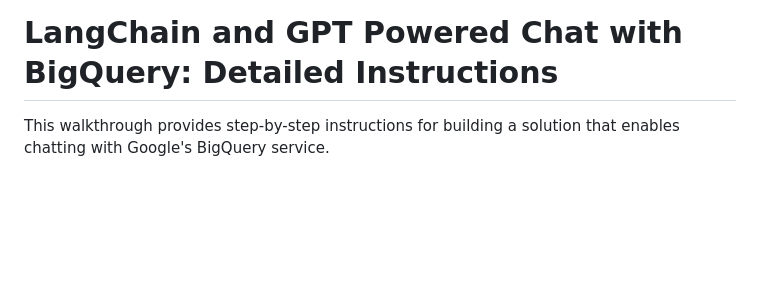
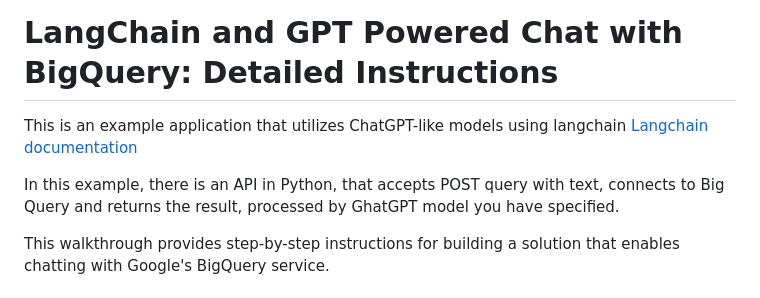
Before and after one commit to vitalybibikov/biqquery-langchain-rest, a Markdown page: README.md, the part around the change. Drawn GitHub-style; blank space fills up the shorter version.

```diff
--- a/README.md
+++ b/README.md
@@ -1,4 +1,8 @@
 # LangChain and GPT Powered Chat with BigQuery: Detailed Instructions
+
+This is an example application that utilizes ChatGPT-like models using langchain [Langchain documentation]([https://example.com/documentation](https://github.com/hwchase17/langchain))
+
+In this example, there is an API in Python, that accepts POST query with text, connects to Big Query and returns the result, processed by GhatGPT model you have specified.
 
 This walkthrough provides step-by-step instructions for building a solution that enables chatting with Google's BigQuery service.
 
```
